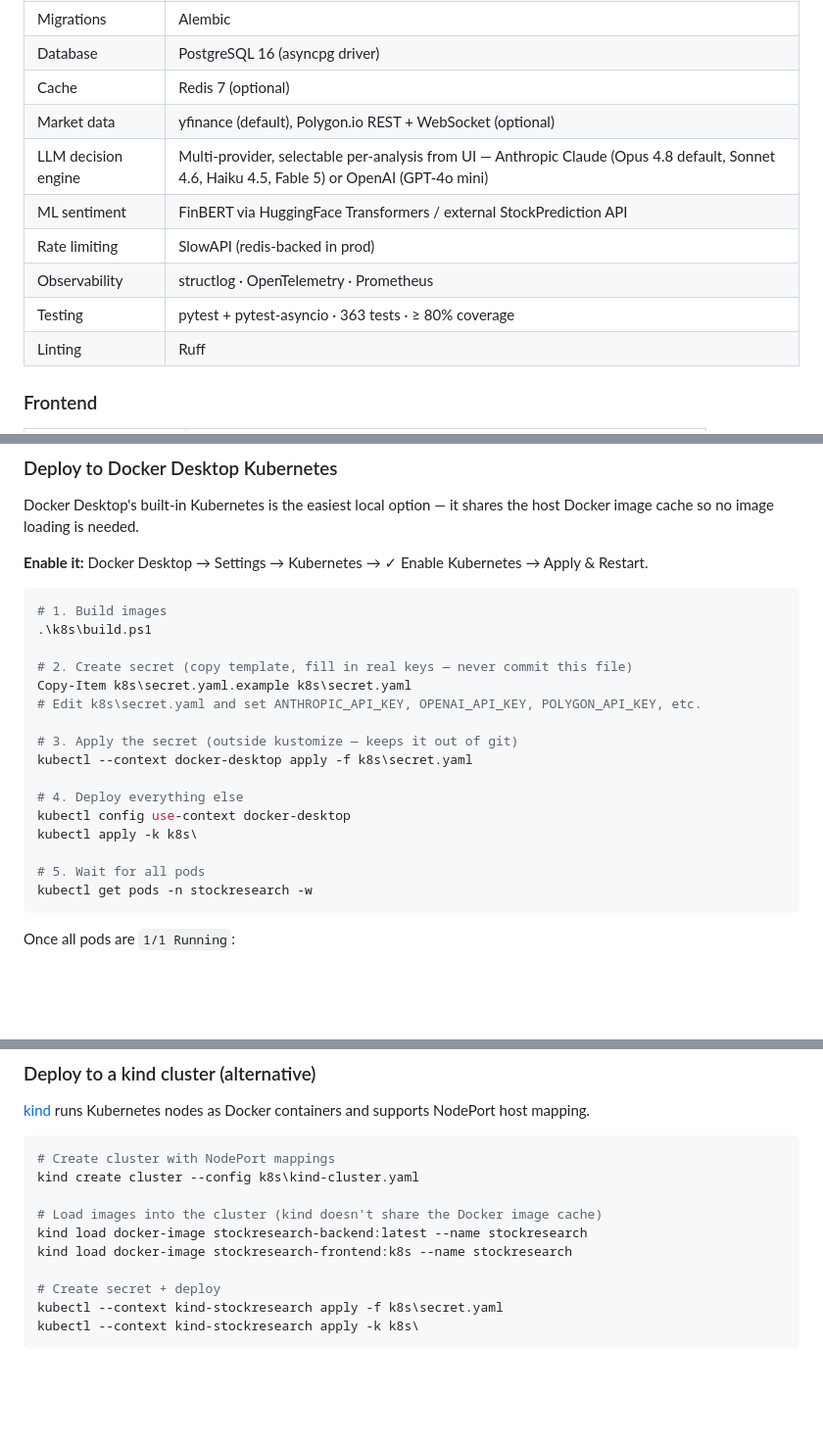
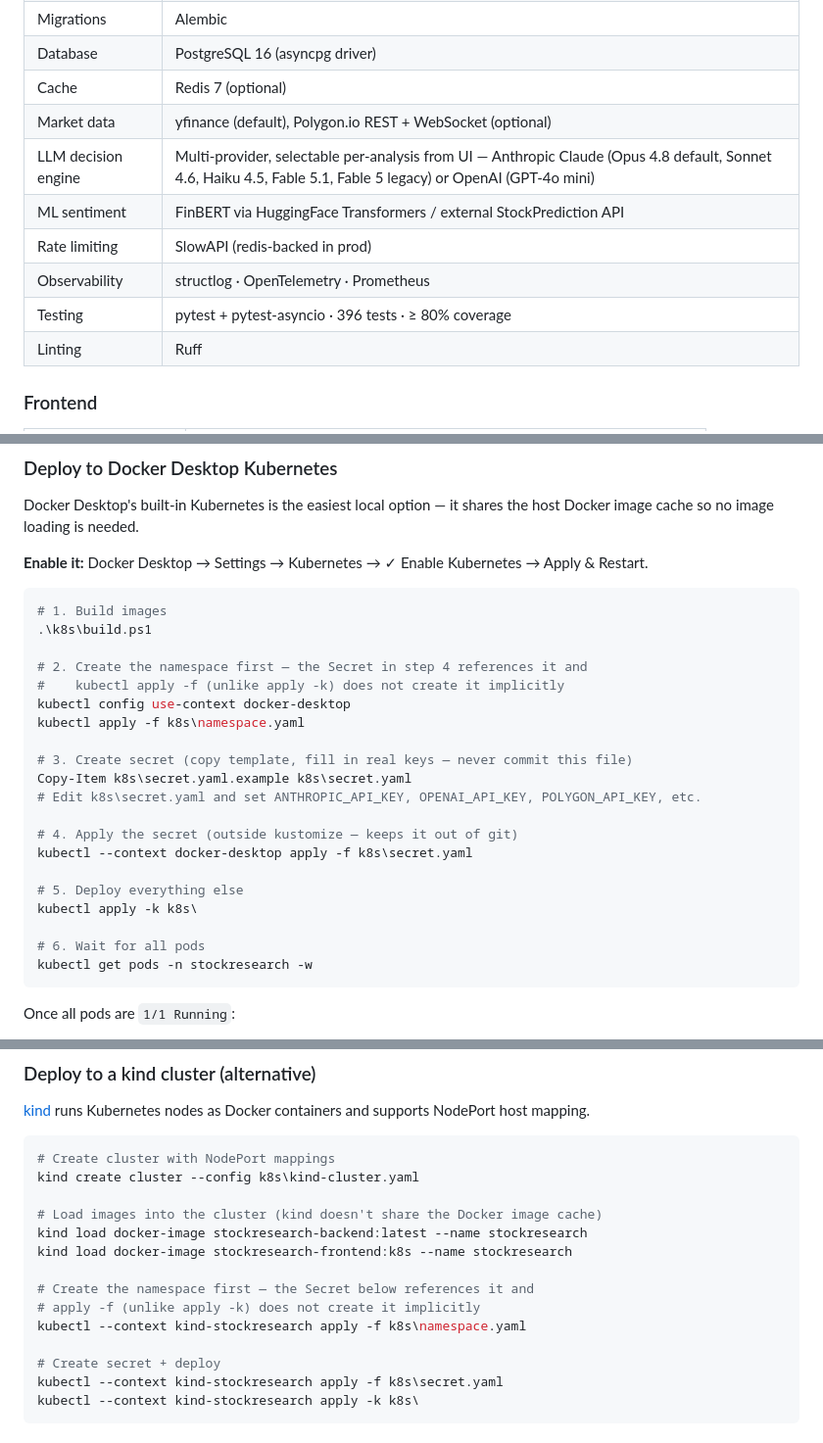
Before and after one commit to guruthanglearning/AILearning, a Markdown page: MLProjects/StockRecommendationPlatform/README.md, 3 parts joined by grey strips. Shown at 98% size. GitHub-like rendering; blank space fills up the shorter version.

````diff
--- a/MLProjects/StockRecommendationPlatform/README.md
+++ b/MLProjects/StockRecommendationPlatform/README.md
@@ -879,11 +879,11 @@ A degraded agent does **not** stop the analysis — the Supervisor proceeds with
 | Database | PostgreSQL 16 (asyncpg driver) |
 | Cache | Redis 7 (optional) |
 | Market data | yfinance (default), Polygon.io REST + WebSocket (optional) |
-| LLM decision engine | Multi-provider, selectable per-analysis from UI — Anthropic Claude (Opus 4.8 default, Sonnet 4.6, Haiku 4.5, Fable 5) or OpenAI (GPT-4o mini) |
+| LLM decision engine | Multi-provider, selectable per-analysis from UI — Anthropic Claude (Opus 4.8 default, Sonnet 4.6, Haiku 4.5, Fable 5.1, Fable 5 legacy) or OpenAI (GPT-4o mini) |
 | ML sentiment | FinBERT via HuggingFace Transformers / external StockPrediction API |
 | Rate limiting | SlowAPI (redis-backed in prod) |
 | Observability | structlog · OpenTelemetry · Prometheus |
-| Testing | pytest + pytest-asyncio · 363 tests · ≥ 80% coverage |
+| Testing | pytest + pytest-asyncio · 396 tests · ≥ 80% coverage |
 | Linting | Ruff |
 
 ### Frontend
@@ -1149,18 +1149,22 @@ Docker Desktop's built-in Kubernetes is the easiest local option — it shares t
 # 1. Build images
 .\k8s\build.ps1
 
-# 2. Create secret (copy template, fill in real keys — never commit this file)
+# 2. Create the namespace first — the Secret in step 4 references it and
+#    kubectl apply -f (unlike apply -k) does not create it implicitly
+kubectl config use-context docker-desktop
+kubectl apply -f k8s\namespace.yaml
+
+# 3. Create secret (copy template, fill in real keys — never commit this file)
 Copy-Item k8s\secret.yaml.example k8s\secret.yaml
 # Edit k8s\secret.yaml and set ANTHROPIC_API_KEY, OPENAI_API_KEY, POLYGON_API_KEY, etc.
 
-# 3. Apply the secret (outside kustomize — keeps it out of git)
+# 4. Apply the secret (outside kustomize — keeps it out of git)
 kubectl --context docker-desktop apply -f k8s\secret.yaml
 
-# 4. Deploy everything else
-kubectl config use-context docker-desktop
+# 5. Deploy everything else
 kubectl apply -k k8s\
 
-# 5. Wait for all pods
+# 6. Wait for all pods
 kubectl get pods -n stockresearch -w
 ```
 
@@ -1181,6 +1185,10 @@ kind create cluster --config k8s\kind-cluster.yaml
 # Load images into the cluster (kind doesn't share the Docker image cache)
 kind load docker-image stockresearch-backend:latest --name stockresearch
 kind load docker-image stockresearch-frontend:k8s --name stockresearch
+
+# Create the namespace first — the Secret below references it and
+# apply -f (unlike apply -k) does not create it implicitly
+kubectl --context kind-stockresearch apply -f k8s\namespace.yaml
 
 # Create secret + deploy
 kubectl --context kind-stockresearch apply -f k8s\secret.yaml
````
Also changed, not shown: other parts of MLProjects/StockRecommendationPlatform/README.md (+1 -1 lines), MLProjects/StockRecommendationPlatform/Interview_Explanation.md (added, +361 -0 lines).
